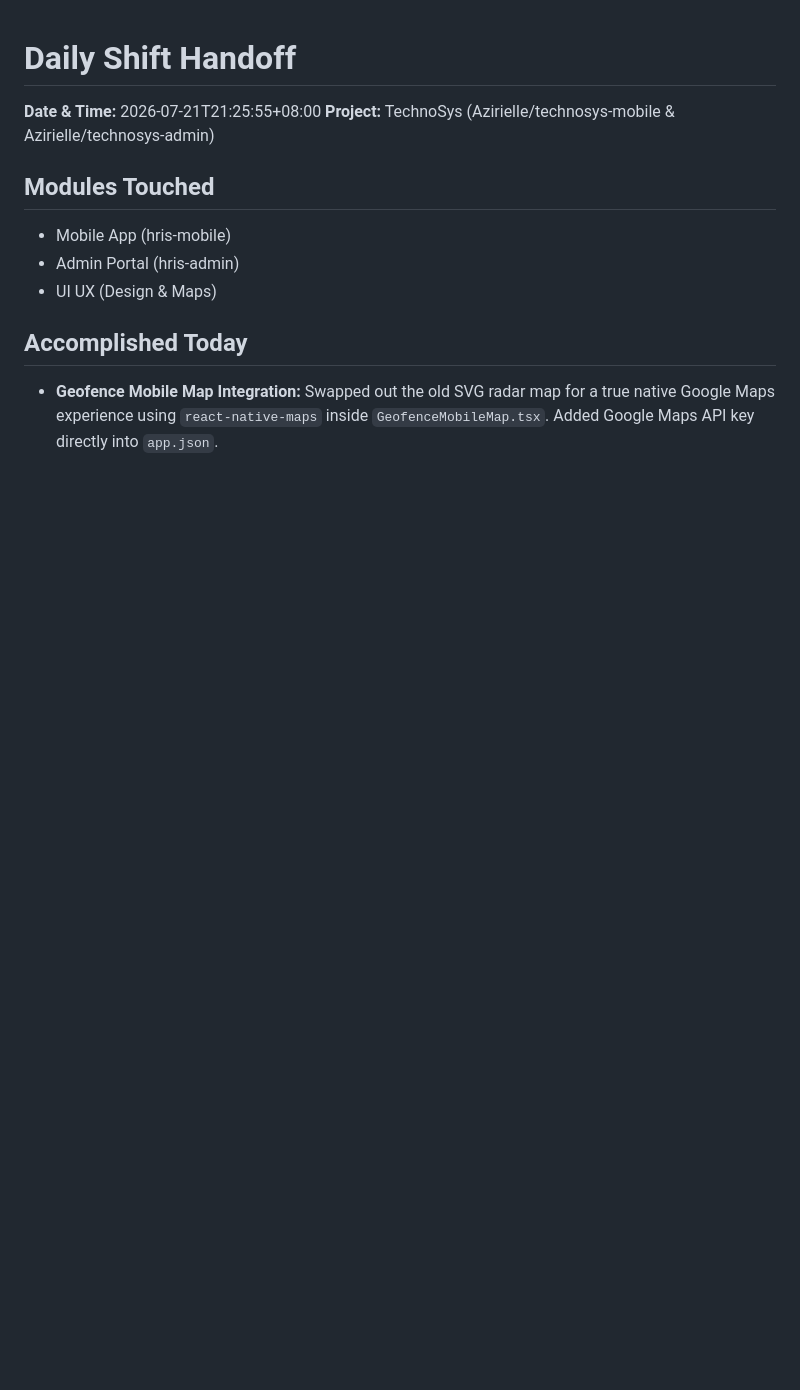
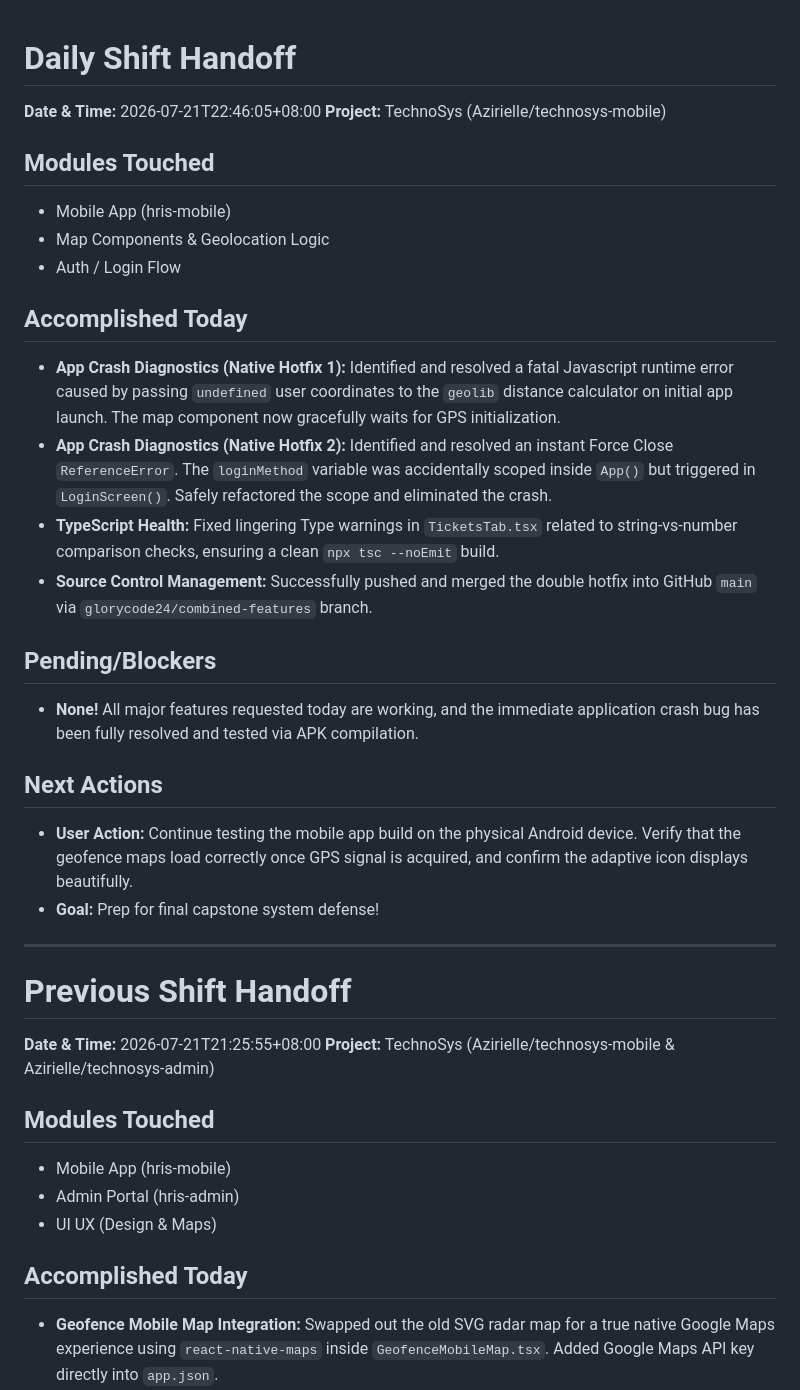
Before and after one commit to glorycode24/technosys-mobile, a Markdown page: DAILY_HANDOFF.md, the part around the change. Rendered like a GitHub page; blank space fills up the shorter version.

Commit message:
docs: update daily handoff with hotfix logs

```diff
--- a/DAILY_HANDOFF.md
+++ b/DAILY_HANDOFF.md
@@ -1,4 +1,28 @@
 # Daily Shift Handoff
+**Date & Time:** 2026-07-21T22:46:05+08:00
+**Project:** TechnoSys (Azirielle/technosys-mobile)
+
+## Modules Touched
+- Mobile App (hris-mobile)
+- Map Components & Geolocation Logic
+- Auth / Login Flow
+
+## Accomplished Today
+- **App Crash Diagnostics (Native Hotfix 1):** Identified and resolved a fatal Javascript runtime error caused by passing `undefined` user coordinates to the `geolib` distance calculator on initial app launch. The map component now gracefully waits for GPS initialization.
+- **App Crash Diagnostics (Native Hotfix 2):** Identified and resolved an instant Force Close `ReferenceError`. The `loginMethod` variable was accidentally scoped inside `App()` but triggered in `LoginScreen()`. Safely refactored the scope and eliminated the crash.
+- **TypeScript Health:** Fixed lingering Type warnings in `TicketsTab.tsx` related to string-vs-number comparison checks, ensuring a clean `npx tsc --noEmit` build.
+- **Source Control Management:** Successfully pushed and merged the double hotfix into GitHub `main` via `glorycode24/combined-features` branch.
+
+## Pending/Blockers
+- **None!** All major features requested today are working, and the immediate application crash bug has been fully resolved and tested via APK compilation.
+
+## Next Actions
+- **User Action:** Continue testing the mobile app build on the physical Android device. Verify that the geofence maps load correctly once GPS signal is acquired, and confirm the adaptive icon displays beautifully.
+- **Goal:** Prep for final capstone system defense!
+
+---
+
+# Previous Shift Handoff
 **Date & Time:** 2026-07-21T21:25:55+08:00
 **Project:** TechnoSys (Azirielle/technosys-mobile & Azirielle/technosys-admin)
 
```
